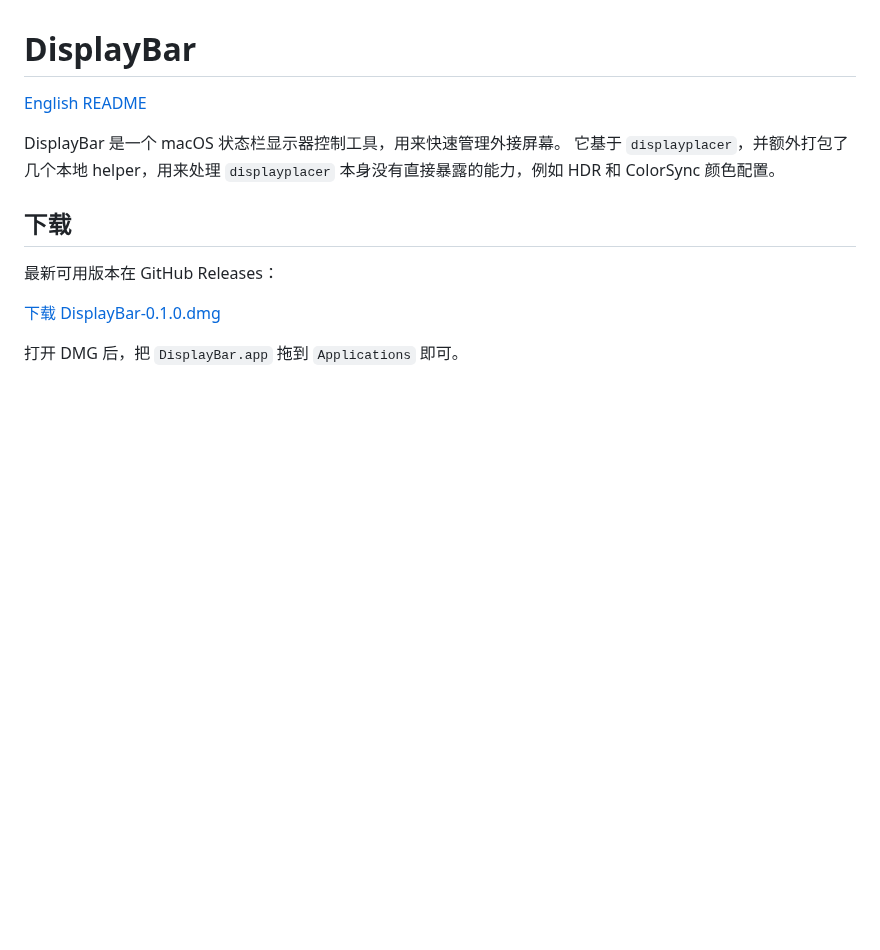
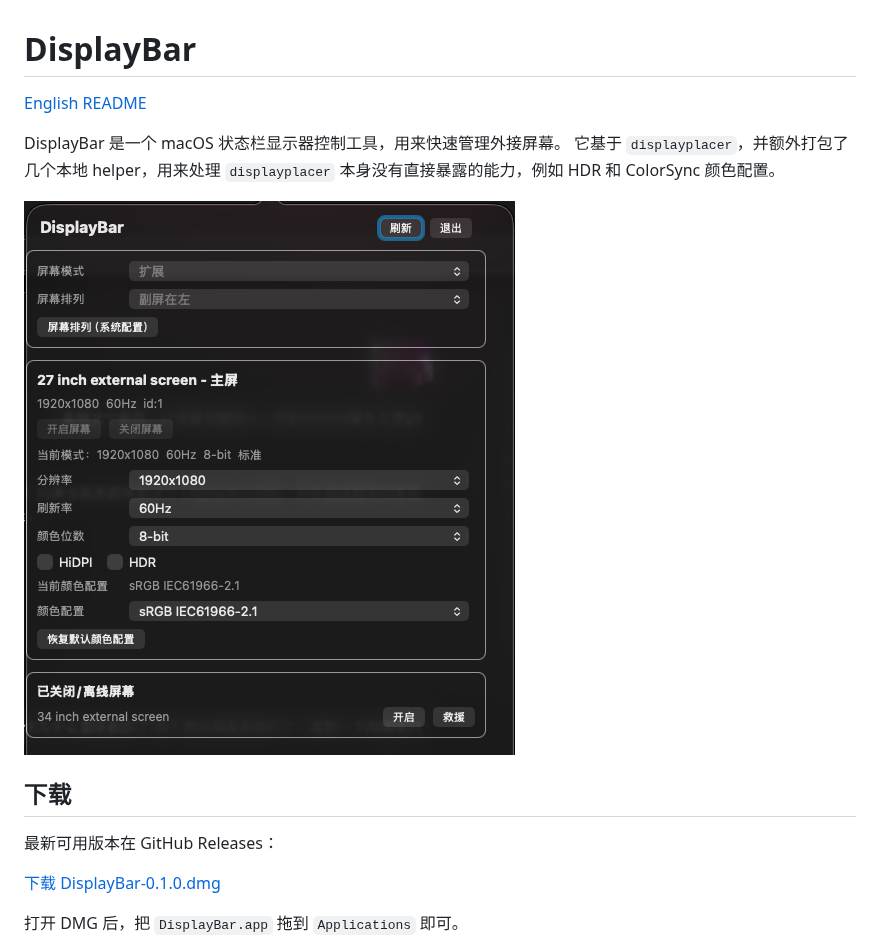
Before and after one commit to StrikeNull/mac-display-control-tool, a Markdown page: README.md, the part around the change. Drawn GitHub-style; pictures changed too: docs/images/displaybar-popover.png (added); blank space fills up the shorter version.

```diff
--- a/README.md
+++ b/README.md
@@ -5,6 +5,8 @@
 DisplayBar 是一个 macOS 状态栏显示器控制工具，用来快速管理外接屏幕。
 它基于 `displayplacer`，并额外打包了几个本地 helper，用来处理
 `displayplacer` 本身没有直接暴露的能力，例如 HDR 和 ColorSync 颜色配置。
+
+![DisplayBar 状态栏控制面板](docs/images/displaybar-popover.png)
 
 ## 下载
 
```
Also changed, not shown: README.en.md (+2 -0 lines).
